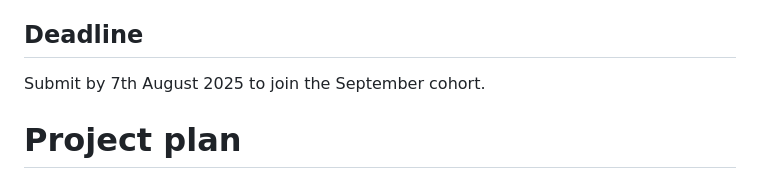
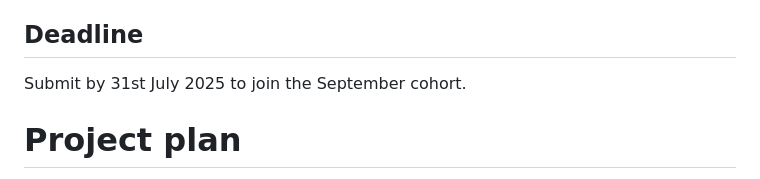
Before and after one commit to curious-liberal/curious-liberal, a Markdown page: README.md, the part around the change. Rendered like a GitHub page.

Commit message:
Updated project deadline in README

```diff
--- a/README.md
+++ b/README.md
@@ -45,7 +45,7 @@ Codewars can be tough, but it’s a great learning platform to get confident in
 
 
 ## Deadline
-Submit by 7th August 2025 to join the September cohort.
+Submit by 31st July 2025 to join the September cohort.
 
 # Project plan
 The plan is rather loose and lacking verbosity and context as it's rather straight forward and not something I need to collaborate on.
```
